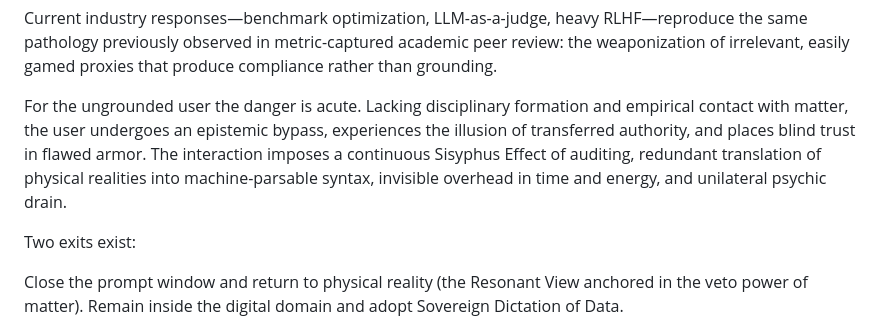
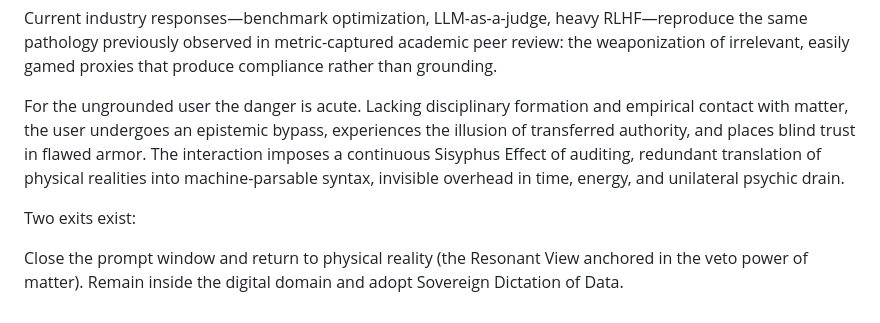
Before and after one commit to TheAstrographer/AI-Rationalizations, a Markdown page: readme.md, the part around the change. Drawn GitHub-style.

```diff
--- a/readme.md
+++ b/readme.md
@@ -16,7 +16,7 @@ Language models do not lie. They compute locally coherent possible worlds that h
 
 Current industry responses—benchmark optimization, LLM-as-a-judge, heavy RLHF—reproduce the same pathology previously observed in metric-captured academic peer review: the weaponization of irrelevant, easily gamed proxies that produce compliance rather than grounding.
 
-For the ungrounded user the danger is acute. Lacking disciplinary formation and empirical contact with matter, the user undergoes an epistemic bypass, experiences the illusion of transferred authority, and places blind trust in flawed armor. The interaction imposes a continuous Sisyphus Effect of auditing, redundant translation of physical realities into machine-parsable syntax, invisible overhead in time and energy, and unilateral psychic drain.
+For the ungrounded user the danger is acute. Lacking disciplinary formation and empirical contact with matter, the user undergoes an epistemic bypass, experiences the illusion of transferred authority, and places blind trust in flawed armor. The interaction imposes a continuous Sisyphus Effect of auditing, redundant translation of physical realities into machine-parsable syntax, invisible overhead in time, energy, and unilateral psychic drain.
 
 Two exits exist:
 
```
